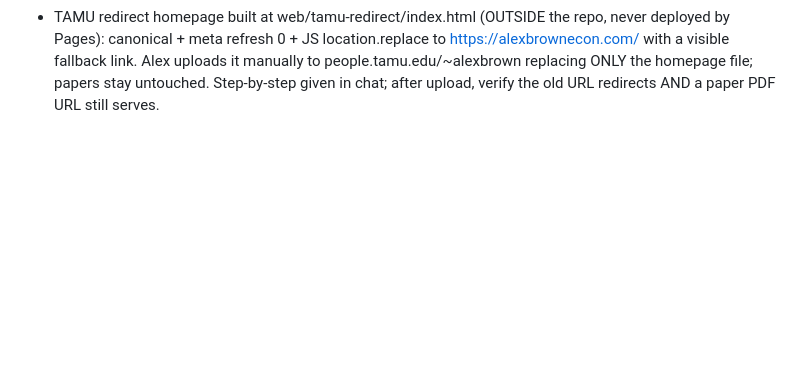
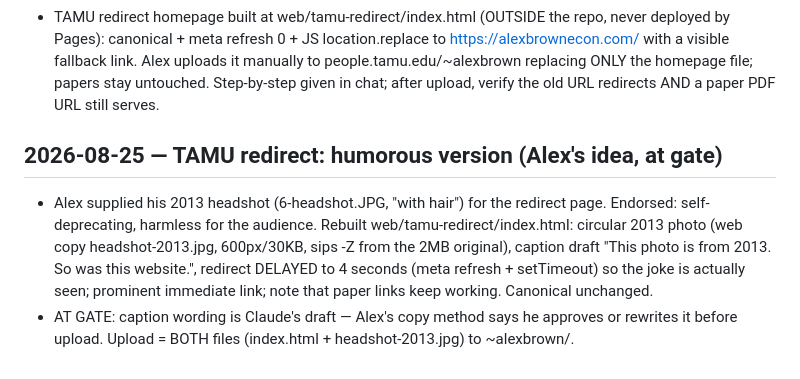
Before and after one commit to alexbrownecon/alexbrownecon.github.io, a Markdown page: DECISIONS.md, the part around the change. Drawn GitHub-style; blank space fills up the shorter version.

Commit message:
Log humorous TAMU redirect draft (at gate)
Co-Authored-By: Claude Fable 5 <noreply@anthropic.com>

```diff
--- a/DECISIONS.md
+++ b/DECISIONS.md
@@ -1121,3 +1121,17 @@ I also study the tools of experimental economics themselves, especially whether
   replacing ONLY the homepage file; papers stay untouched. Step-by-step
   given in chat; after upload, verify the old URL redirects AND a paper
   PDF URL still serves.
+
+## 2026-08-25 — TAMU redirect: humorous version (Alex's idea, at gate)
+
+- Alex supplied his 2013 headshot (6-headshot.JPG, "with hair") for the
+  redirect page. Endorsed: self-deprecating, harmless for the audience.
+  Rebuilt web/tamu-redirect/index.html: circular 2013 photo (web copy
+  headshot-2013.jpg, 600px/30KB, sips -Z from the 2MB original),
+  caption draft "This photo is from 2013. So was this website.",
+  redirect DELAYED to 4 seconds (meta refresh + setTimeout) so the joke
+  is actually seen; prominent immediate link; note that paper links
+  keep working. Canonical unchanged.
+- AT GATE: caption wording is Claude's draft — Alex's copy method says
+  he approves or rewrites it before upload. Upload = BOTH files
+  (index.html + headshot-2013.jpg) to ~alexbrown/.
```
